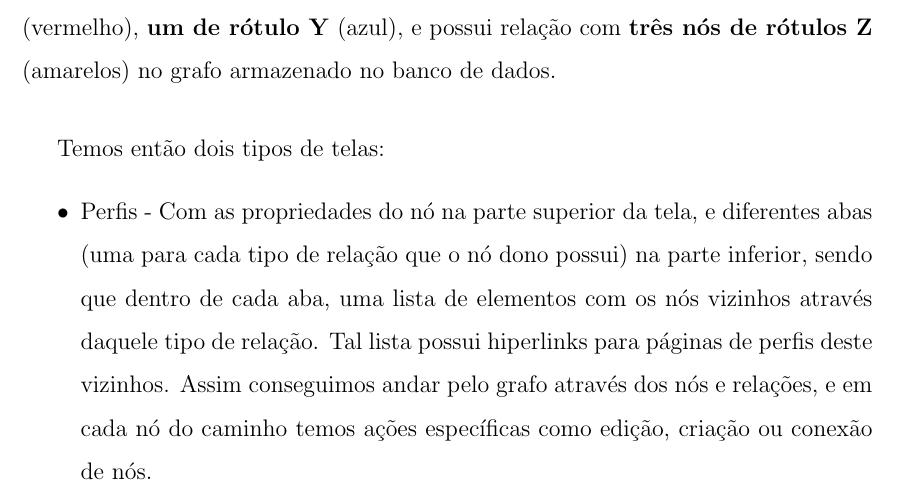
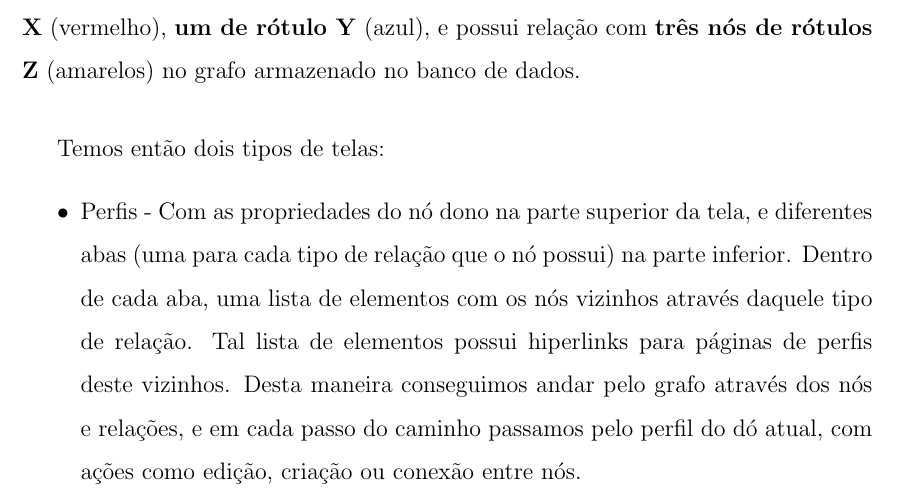
Before and after one commit to FilipePrates/TCC_UFRJ-ECI, a LaTeX thesis (thesis.tex, which reads Textual/chapter04.tex): part of page 19 of 42, cut so that both start at the same text. Compiled offline with pdfLaTeX.

Commit message:
Perfis e Listas

```diff
--- a/Textual/chapter04.tex
+++ b/Textual/chapter04.tex
@@ -12,13 +12,13 @@ Junto com o time de Design, identificamos uma maneira de entender e visualizar o
 \begin{figure}[H]
     \centering
     \includegraphics[width=1.0\linewidth]{Imagens/chap04/perfil-isomorfismo.png}
-    \caption{Abstração de um \textbf{nó} (verde) está relacionado à \textbf{um nó de rótulo X} (vermelho), \textbf{um de rótulo Y} (azul), e possui relação com \textbf{três nós de rótulos Z} (amarelos) no grafo armazenado no banco de dados.}
+    \caption{Abstração de um \textbf{nó dono} (verde) está relacionado à \textbf{um nó de rótulo X} (vermelho), \textbf{um de rótulo Y} (azul), e possui relação com \textbf{três nós de rótulos Z} (amarelos) no grafo armazenado no banco de dados.}
     \label{fig:isomorphism}
 \end{figure}
 
 Temos então dois tipos de telas:
 \begin{itemize}
-    \item Perfis - Com as propriedades do nó na parte superior da tela, e diferentes abas (uma para cada tipo de relação que o nó dono possui) na parte inferior, sendo que dentro de cada aba, uma lista de elementos com os nós vizinhos através daquele tipo de relação. Tal lista possui hiperlinks para páginas de perfis deste vizinhos. Assim conseguimos andar pelo grafo através dos nós e relações, e em cada nó do caminho temos ações específicas como edição, criação ou conexão de nós.
+    \item Perfis - Com as propriedades do nó dono na parte superior da tela, e diferentes abas (uma para cada tipo de relação que o nó possui) na parte inferior. Dentro de cada aba, uma lista de elementos com os nós vizinhos através daquele tipo de relação. Tal lista de elementos possui hiperlinks para páginas de perfis deste vizinhos. Desta maneira conseguimos andar pelo grafo através dos nós e relações, e em cada passo do caminho passamos pelo perfil do dó atual, com ações como edição, criação ou conexão entre nós.
 
     \begin{figure}[H]
         \centering
```
